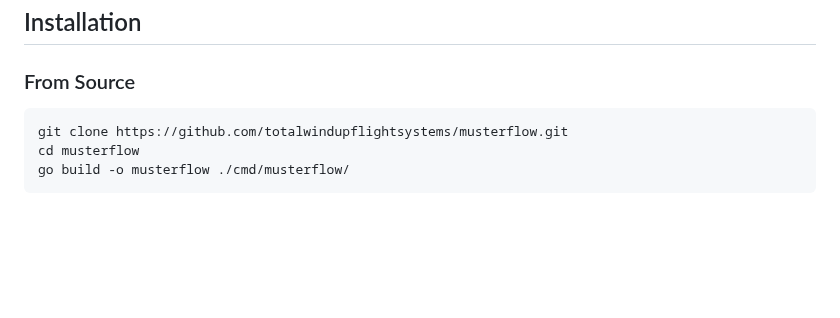
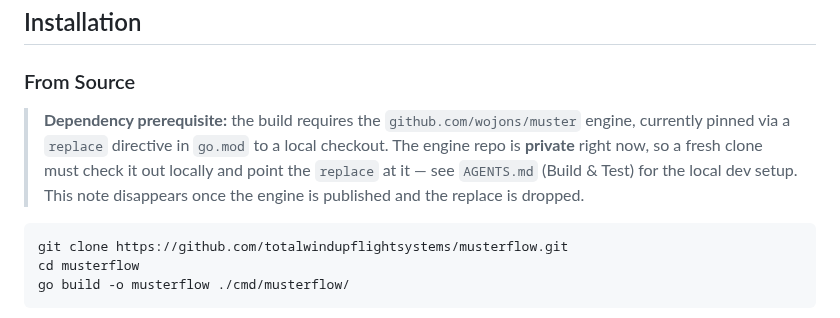
Before and after one commit to totalwindupflightsystems/musterflow, a Markdown page: README.md, the part around the change. Rendered like a GitHub page; blank space fills up the shorter version.

Commit message:
docs: add dependency prerequisite note to README From Source — fresh clones need the private muster engine checkout (go.mod replace). Addresses GAP-006.
Co-authored-by: Alexis Okuwa <wojonstech@gmail.com>

````diff
--- a/README.md
+++ b/README.md
@@ -30,6 +30,8 @@ No catalog entries found.
 ## Installation
 
 ### From Source
+
+> **Dependency prerequisite:** the build requires the `github.com/wojons/muster` engine, currently pinned via a `replace` directive in `go.mod` to a local checkout. The engine repo is **private** right now, so a fresh clone must check it out locally and point the `replace` at it — see `AGENTS.md` (Build & Test) for the local dev setup. This note disappears once the engine is published and the replace is dropped.
 
 ```bash
 git clone https://github.com/totalwindupflightsystems/musterflow.git
````
